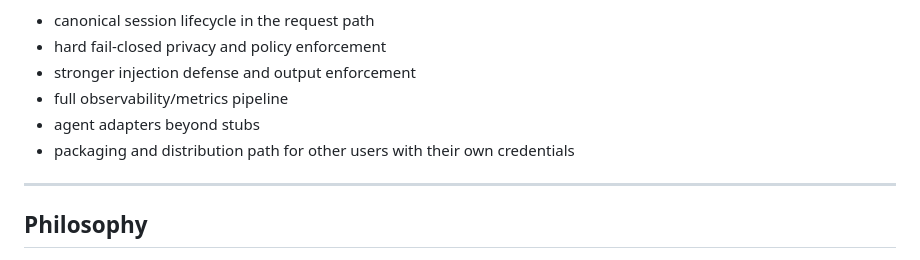
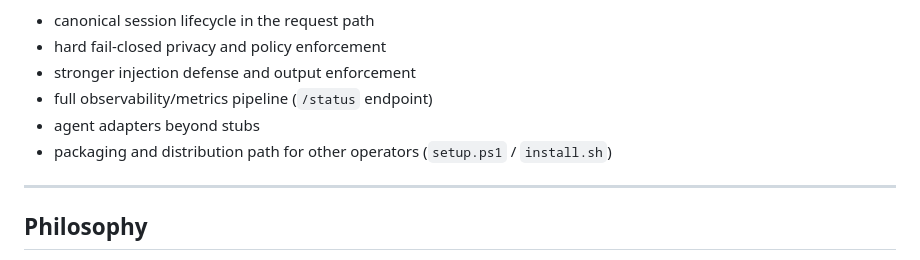
Before and after one commit to filokloi/AIchain, a Markdown page: README.md, the part around one of its changes. GitHub-like rendering.

```diff
--- a/README.md
+++ b/README.md
@@ -121,9 +121,9 @@ Not finished yet:
 - canonical session lifecycle in the request path
 - hard fail-closed privacy and policy enforcement
 - stronger injection defense and output enforcement
-- full observability/metrics pipeline
+- full observability/metrics pipeline (`/status` endpoint)
 - agent adapters beyond stubs
-- packaging and distribution path for other users with their own credentials
+- packaging and distribution path for other operators (`setup.ps1` / `install.sh`)
 
 ---
 
```
Also changed, not shown: other parts of README.md (+1 -1 lines), docs/V5_INDEX.md (added, +25 -0 lines).
